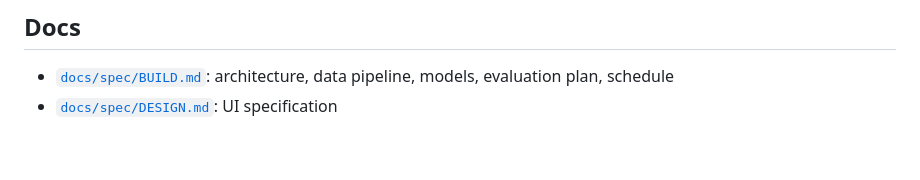
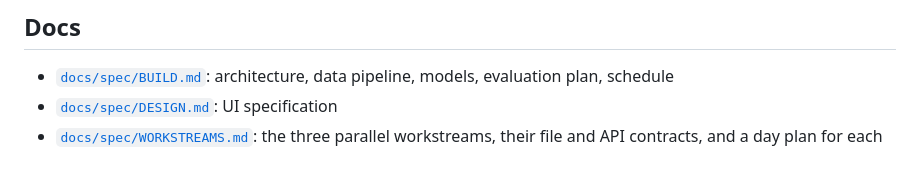
Before and after one commit to jonathantsang26/metahacks, a Markdown page: README.md, the part around the change. Drawn GitHub-style.

```diff
--- a/README.md
+++ b/README.md
@@ -57,3 +57,4 @@ Pick another fire with `make FIRE=palisades all` and open `/?fire=palisades`.
 
 - [`docs/spec/BUILD.md`](docs/spec/BUILD.md): architecture, data pipeline, models, evaluation plan, schedule
 - [`docs/spec/DESIGN.md`](docs/spec/DESIGN.md): UI specification
+- [`docs/spec/WORKSTREAMS.md`](docs/spec/WORKSTREAMS.md): the three parallel workstreams, their file and API contracts, and a day plan for each
```
Also changed, not shown: docs/spec/BUILD.md (+4 -5 lines), docs/spec/WORKSTREAMS.md (added, +115 -0 lines).
